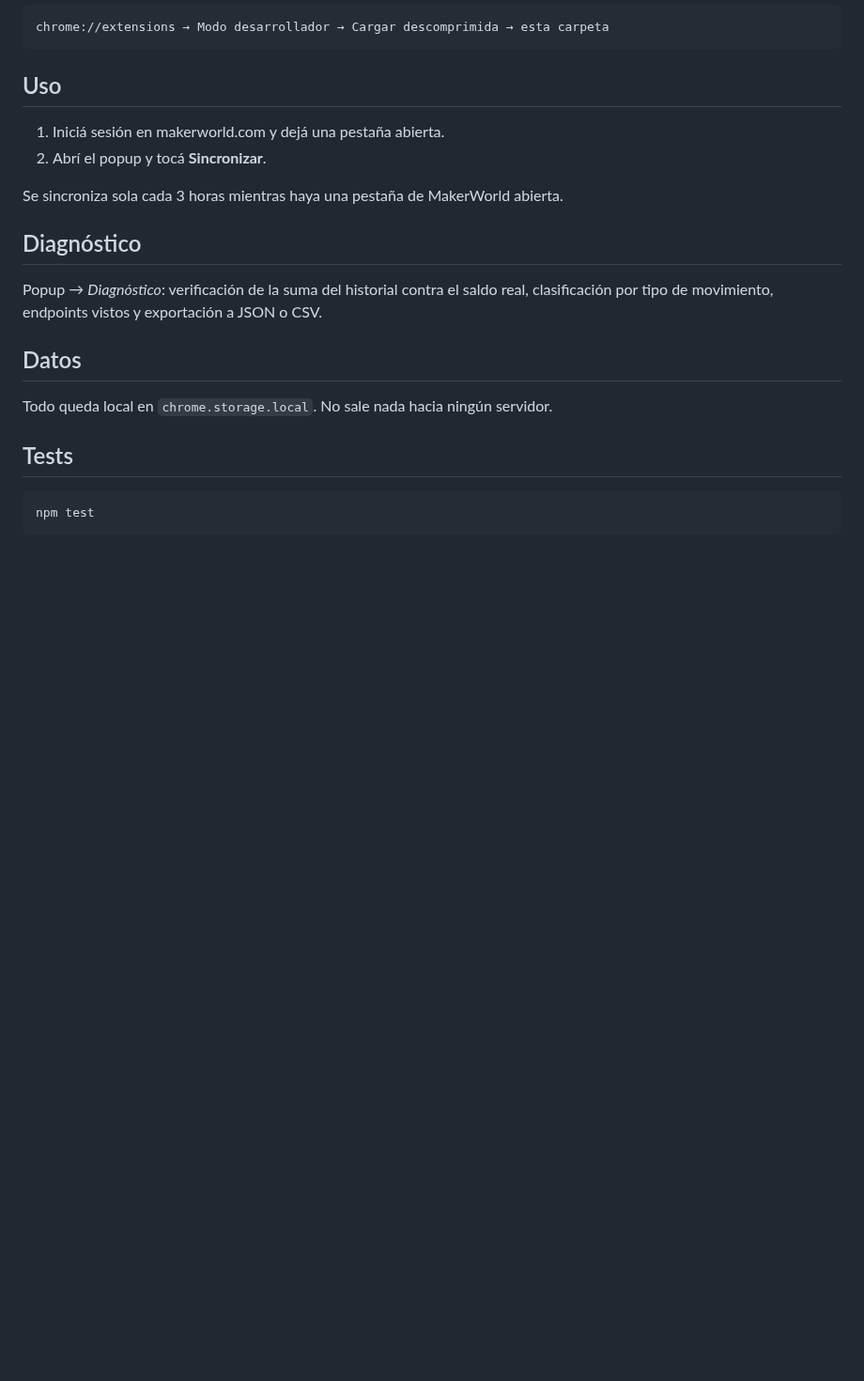
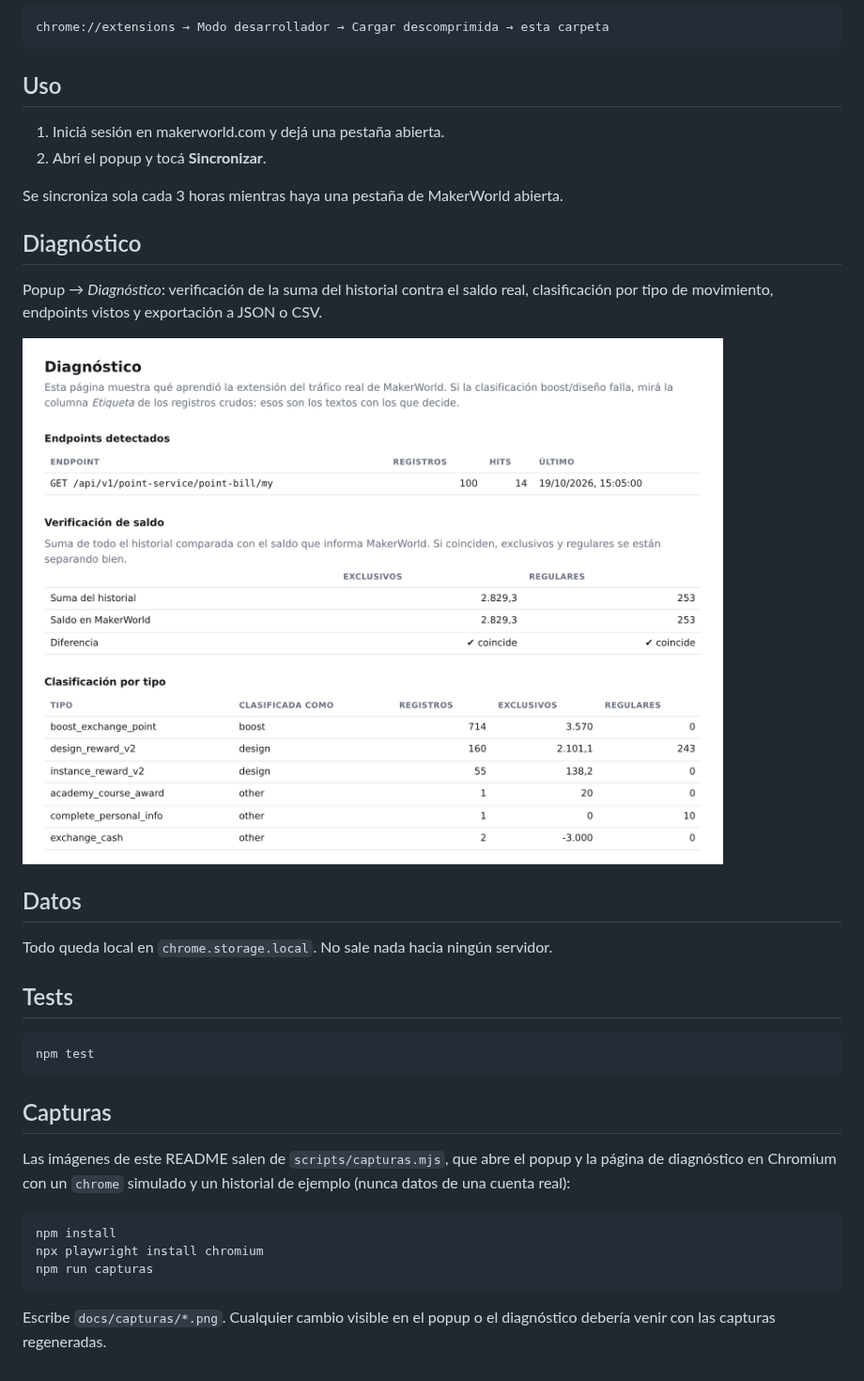
Before and after one commit to androettojuan/makerworld-points-tracker, a Markdown page: README.md, the part around one of its changes. Shown at 94% size. Rendered like a GitHub page; pictures changed too: docs/capturas/diagnostico.png (added); blank space fills up the shorter version.

````diff
--- a/README.md
+++ b/README.md
@@ -54,6 +63,8 @@ Se sincroniza sola cada 3 horas mientras haya una pestaña de MakerWorld abierta
 Popup → *Diagnóstico*: verificación de la suma del historial contra el saldo real,
 clasificación por tipo de movimiento, endpoints vistos y exportación a JSON o CSV.
 
+![Página de diagnóstico: endpoints detectados, verificación de saldo que coincide y clasificación por tipo](docs/capturas/diagnostico.png)
+
 ## Datos
 
 Todo queda local en `chrome.storage.local`. No sale nada hacia ningún servidor.
@@ -63,3 +74,18 @@ Todo queda local en `chrome.storage.local`. No sale nada hacia ningún servidor.
 ```
 npm test
 ```
+
+## Capturas
+
+Las imágenes de este README salen de `scripts/capturas.mjs`, que abre el popup y la
+página de diagnóstico en Chromium con un `chrome` simulado y un historial de ejemplo
+(nunca datos de una cuenta real):
+
+```
+npm install
+npx playwright install chromium
+npm run capturas
+```
+
+Escribe `docs/capturas/*.png`. Cualquier cambio visible en el popup o el diagnóstico
+debería venir con las capturas regeneradas.
````
Also changed, not shown: other parts of README.md (+9 -0 lines), docs/capturas/popup-claro.png (added), docs/capturas/popup-oscuro.png (added), 3 other files.
